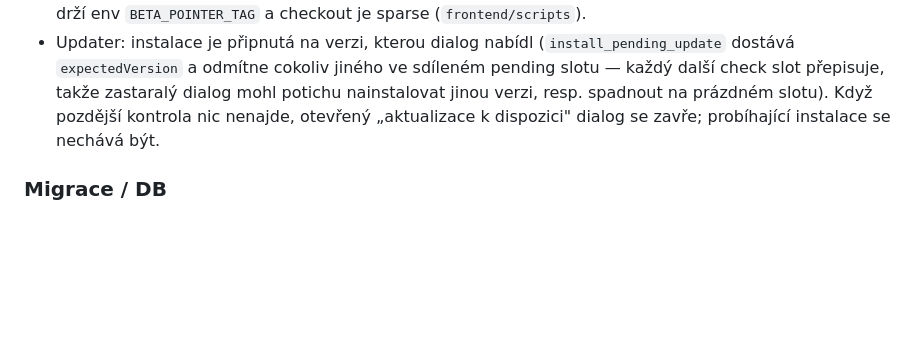
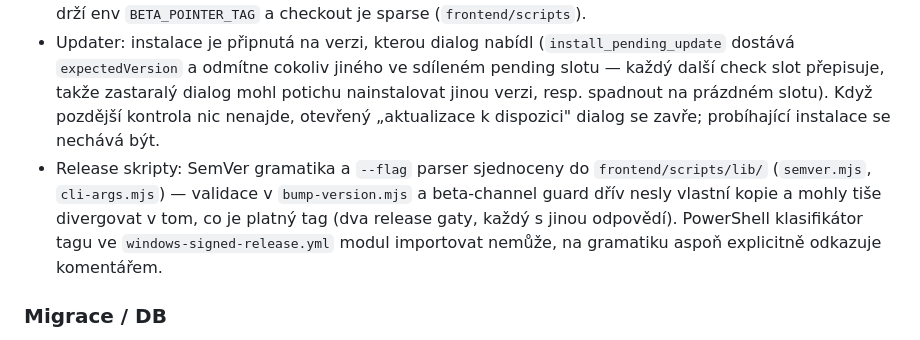
Before and after one commit to TheVoxRox/mail, a Markdown page: CHANGELOG.md, the part around the change. GitHub-like rendering; blank space fills up the shorter version.

Commit message:
docs(release): changelog entry for shared release-script helpers
Belongs to the preceding refactor(release) commit — the repo's
Unreleased section records internal engineering changes too (YAGNI
sweep, SpotBugs gate), and this one touches two release gates.

Co-Authored-By: Claude Fable 5 <noreply@anthropic.com>

```diff
--- a/CHANGELOG.md
+++ b/CHANGELOG.md
@@ -73,6 +73,7 @@ sekci s podsekcemi podle artefaktu.
 - Release channels (beta → stable): Tauri shell mapuje kanál na updater endpoint (`check_for_update`; beta = pohyblivý release `beta` s `latest.json`, stable = `releases/latest` redirect, který prereleasy ignoruje). Nový workflow `.github/workflows/beta-channel.yml` obnovuje beta manifest při každém publish; guard `frontend/scripts/beta-channel-guard.mjs` odmítá downgrade manifestu (přepis jen s `force=true` = HALT postup). Release workflow nově fail-fastuje na neshodě tag ↔ verze v `tauri.conf.json` a prerelease-suffixované tagy zakládá s `--prerelease`. Runbook: `backend/OPERATIONS.md` „Release channels".
 - Hardening release pipeline (nálezy z review): `--prerelease` se vynucuje přes `gh release edit` i pro release, který už existoval před během workflow (předdraftované poznámky / částečný předchozí běh) — bez toho by publish předal beta build do `releases/latest` redirectu stabilního kanálu. `beta-channel.yml` už nemaskuje selhání downloadu aktuálního manifestu přes `|| true` (přechodná chyba GitHubu se dřív tvářila jako „kanál je prázdný" a guard by tiše pustil downgrade) — existence assetu se ověřuje přes `gh api` a download musí uspět; kroky jsou gatované jediným `proceed` outputem, tag pohyblivého release drží env `BETA_POINTER_TAG` a checkout je sparse (`frontend/scripts`).
 - Updater: instalace je připnutá na verzi, kterou dialog nabídl (`install_pending_update` dostává `expectedVersion` a odmítne cokoliv jiného ve sdíleném pending slotu — každý další check slot přepisuje, takže zastaralý dialog mohl potichu nainstalovat jinou verzi, resp. spadnout na prázdném slotu). Když pozdější kontrola nic nenajde, otevřený „aktualizace k dispozici" dialog se zavře; probíhající instalace se nechává být.
+- Release skripty: SemVer gramatika a `--flag` parser sjednoceny do `frontend/scripts/lib/` (`semver.mjs`, `cli-args.mjs`) — validace v `bump-version.mjs` a beta-channel guard dřív nesly vlastní kopie a mohly tiše divergovat v tom, co je platný tag (dva release gaty, každý s jinou odpovědí). PowerShell klasifikátor tagu ve `windows-signed-release.yml` modul importovat nemůže, na gramatiku aspoň explicitně odkazuje komentářem.
 
 ### Migrace / DB
 
```
